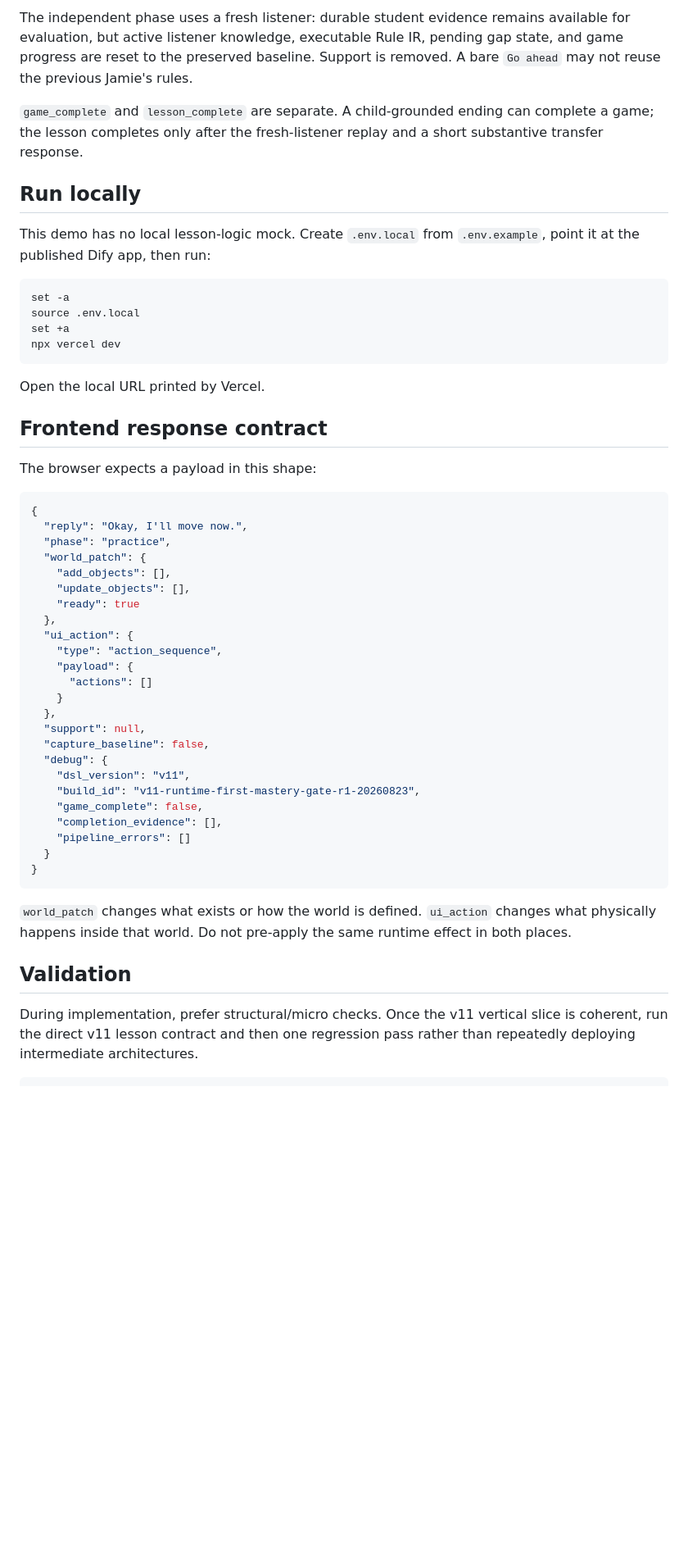
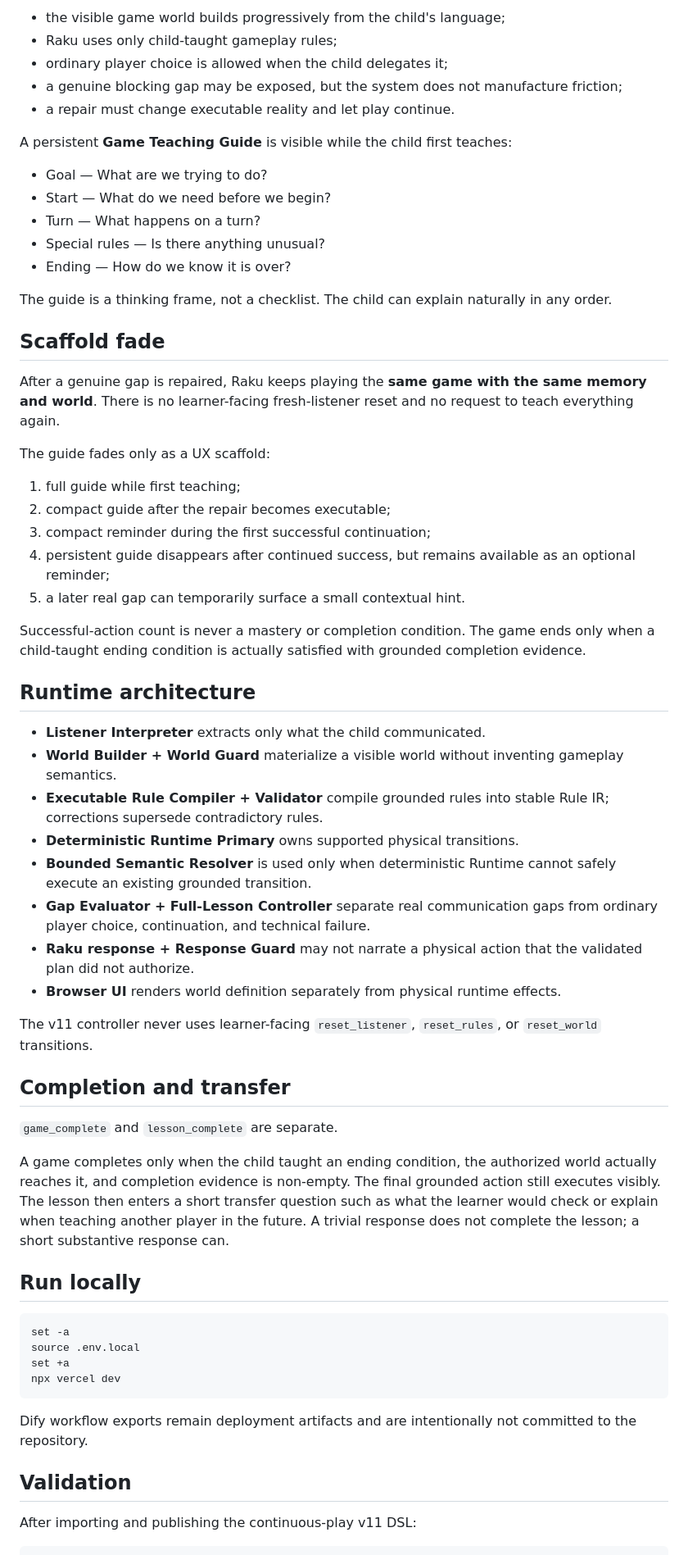
Before and after one commit to shhh-hoo/game-teacher-demo, a Markdown page: README.md, the part around one of its changes. Shown at 82% size. Drawn GitHub-style; blank space fills up the shorter version.

Commit message:
Document continuous-play v11 lesson flow

````diff
--- a/README.md
+++ b/README.md
@@ -56,11 +39,54 @@ Practice remains scaffolded until the child-taught ending is actually reached. v
 
-The independent phase uses a fresh listener: durable student evidence remains available for evaluation, but active listener knowledge, executable Rule IR, pending gap state, and game progress are reset to the preserved baseline. Support is removed. A bare `Go ahead` may not reuse the previous Jamie's rules.
+- the visible game world builds progressively from the child's language;
+- Raku uses only child-taught gameplay rules;
+- ordinary player choice is allowed when the child delegates it;
+- a genuine blocking gap may be exposed, but the system does not manufacture friction;
+- a repair must change executable reality and let play continue.
 
-`game_complete` and `lesson_complete` are separate. A child-grounded ending can complete a game; the lesson completes only after the fresh-listener replay and a short substantive transfer response.
+A persistent **Game Teaching Guide** is visible while the child first teaches:
+
+- Goal — What are we trying to do?
+- Start — What do we need before we begin?
+- Turn — What happens on a turn?
+- Special rules — Is there anything unusual?
+- Ending — How do we know it is over?
+
+The guide is a thinking frame, not a checklist. The child can explain naturally in any order.
+
+## Scaffold fade
+
+After a genuine gap is repaired, Raku keeps playing the **same game with the same memory and world**. There is no learner-facing fresh-listener reset and no request to teach everything again.
+
+The guide fades only as a UX scaffold:
+
+1. full guide while first teaching;
+2. compact guide after the repair becomes executable;
+3. compact reminder during the first successful continuation;
+4. persistent guide disappears after continued success, but remains available as an optional reminder;
+5. a later real gap can temporarily surface a small contextual hint.
+
+Successful-action count is never a mastery or completion condition. The game ends only when a child-taught ending condition is actually satisfied with grounded completion evidence.
+
+## Runtime architecture
+
+- **Listener Interpreter** extracts only what the child communicated.
+- **World Builder + World Guard** materialize a visible world without inventing gameplay semantics.
+- **Executable Rule Compiler + Validator** compile grounded rules into stable Rule IR; corrections supersede contradictory rules.
+- **Deterministic Runtime Primary** owns supported physical transitions.
+- **Bounded Semantic Resolver** is used only when deterministic Runtime cannot safely execute an existing grounded transition.
+- **Gap Evaluator + Full-Lesson Controller** separate real communication gaps from ordinary player choice, continuation, and technical failure.
+- **Raku response + Response Guard** may not narrate a physical action that the validated plan did not authorize.
+- **Browser UI** renders world definition separately from physical runtime effects.
+
+The v11 controller never uses learner-facing `reset_listener`, `reset_rules`, or `reset_world` transitions.
+
+## Completion and transfer
+
+`game_complete` and `lesson_complete` are separate.
+
+A game completes only when the child taught an ending condition, the authorized world actually reaches it, and completion evidence is non-empty. The final grounded action still executes visibly. The lesson then enters a short transfer question such as what the learner would check or explain when teaching another player in the future. A trivial response does not complete the lesson; a short substantive response can.
 
 ## Run locally
-
-This demo has no local lesson-logic mock. Create `.env.local` from `.env.example`, point it at the published Dify app, then run:
 
 ```bash
 set -a
@@ -69,43 +95,10 @@ set +a
 npx vercel dev
 ```
 
-Open the local URL printed by Vercel.
-
-## Frontend response contract
-
-The browser expects a payload in this shape:
-
-```json
-{
-  "reply": "Okay, I'll move now.",
-  "phase": "practice",
-  "world_patch": {
-    "add_objects": [],
-    "update_objects": [],
-    "ready": true
-  },
-  "ui_action": {
-    "type": "action_sequence",
-    "payload": {
-      "actions": []
-    }
-  },
-  "support": null,
-  "capture_baseline": false,
-  "debug": {
-    "dsl_version": "v11",
-    "build_id": "v11-runtime-first-mastery-gate-r1-20260823",
-    "game_complete": false,
-    "completion_evidence": [],
-    "pipeline_errors": []
-  }
-}
-```
-
-`world_patch` changes what exists or how the world is defined. `ui_action` changes what physically happens inside that world. Do not pre-apply the same runtime effect in both places.
+Dify workflow exports remain deployment artifacts and are intentionally not committed to the repository.
 
 ## Validation
 
-During implementation, prefer structural/micro checks. Once the v11 vertical slice is coherent, run the direct v11 lesson contract and then one regression pass rather than repeatedly deploying intermediate architectures.
+After importing and publishing the continuous-play v11 DSL:
 
 ```bash
````
Also changed, not shown: other parts of README.md (+23 -50 lines).
